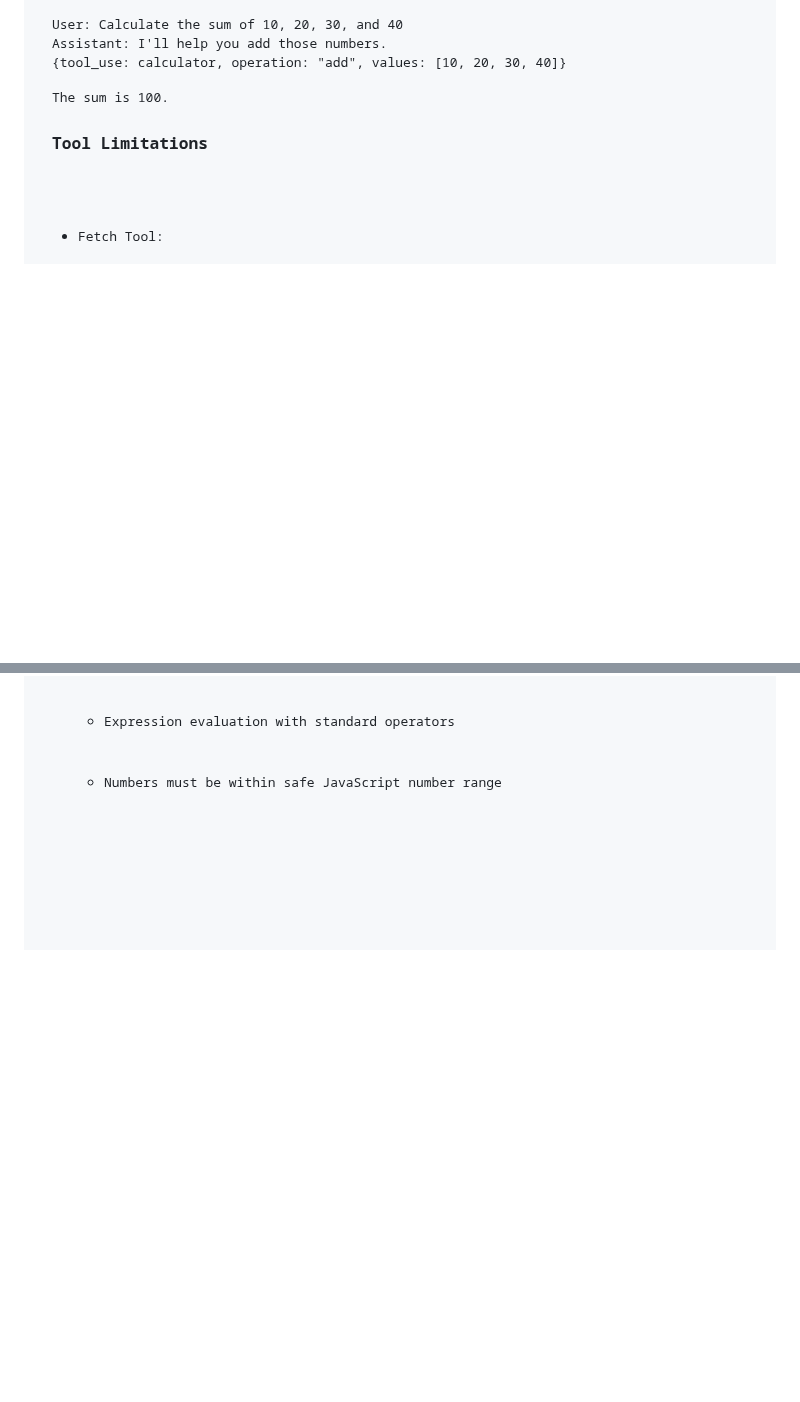
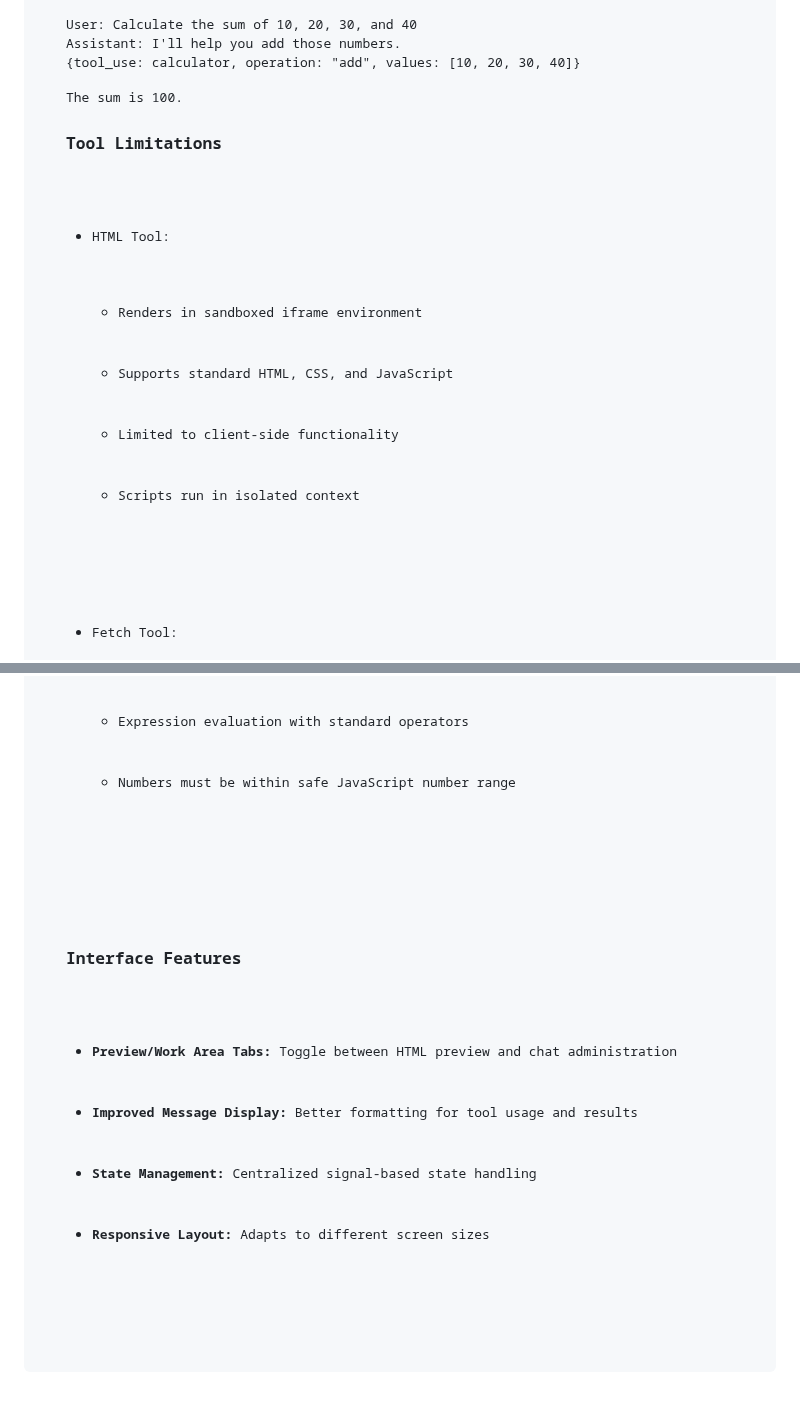
Before and after one commit to philwilliammee/tool-bot, a Markdown page: README.md, 2 parts joined by grey strips. Drawn GitHub-style; blank space fills up the shorter version.

```diff
--- a/README.md
+++ b/README.md
@@ -173,6 +222,14 @@ The sum is 100.</code></pre>
 
 <h3>Tool Limitations</h3>
 <ul>
+  <li>HTML Tool:
+    <ul>
+      <li>Renders in sandboxed iframe environment</li>
+      <li>Supports standard HTML, CSS, and JavaScript</li>
+      <li>Limited to client-side functionality</li>
+      <li>Scripts run in isolated context</li>
+    </ul>
+  </li>
   <li>Fetch Tool:
     <ul>
       <li>HTTPS URLs only</li>
@@ -189,3 +246,11 @@ The sum is 100.</code></pre>
     </ul>
   </li>
 </ul>
+
+<h3>Interface Features</h3>
+<ul>
+  <li><strong>Preview/Work Area Tabs:</strong> Toggle between HTML preview and chat administration</li>
+  <li><strong>Improved Message Display:</strong> Better formatting for tool usage and results</li>
+  <li><strong>State Management:</strong> Centralized signal-based state handling</li>
+  <li><strong>Responsive Layout:</strong> Adapts to different screen sizes</li>
+</ul>
```
Also changed, not shown: other parts of README.md (+67 -18 lines).
